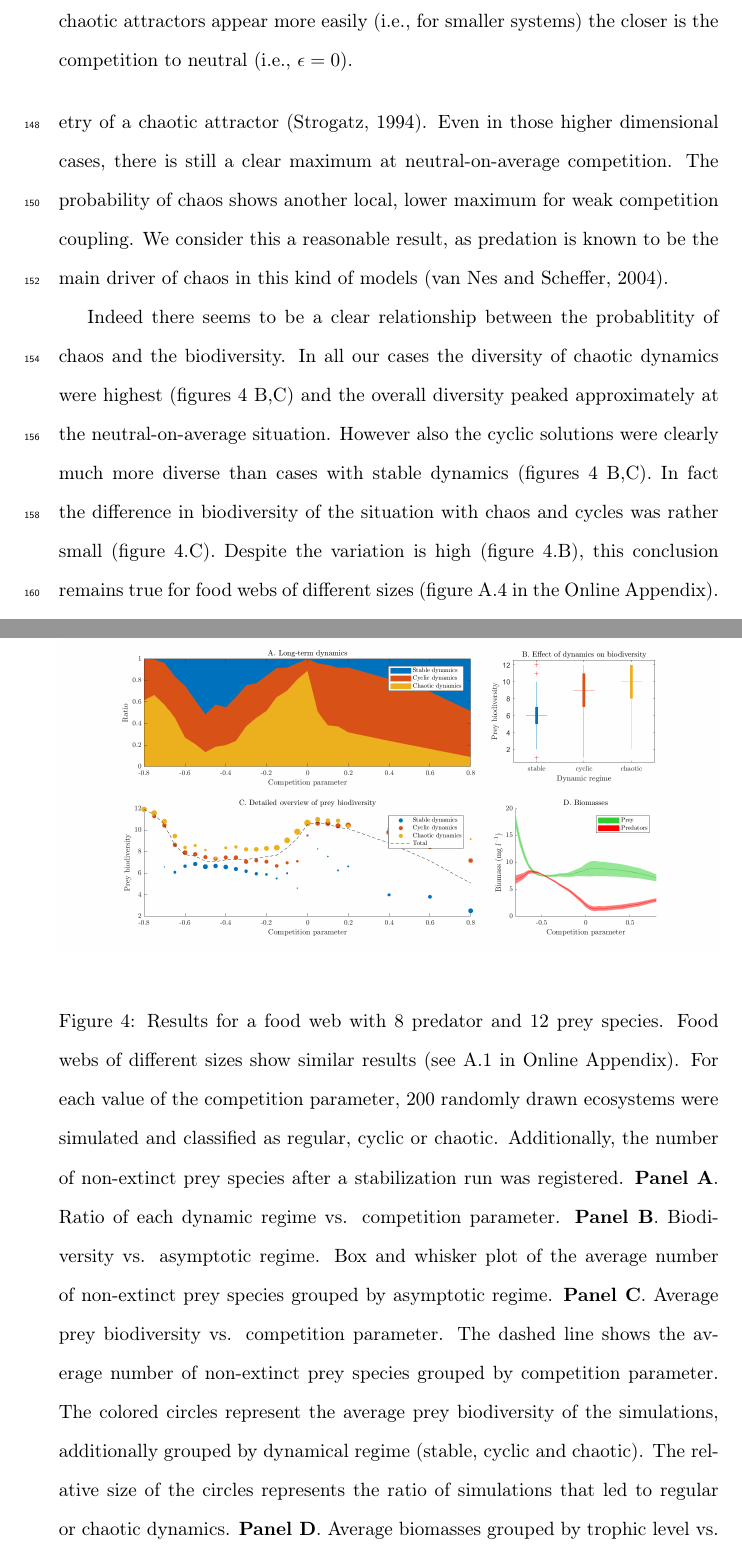
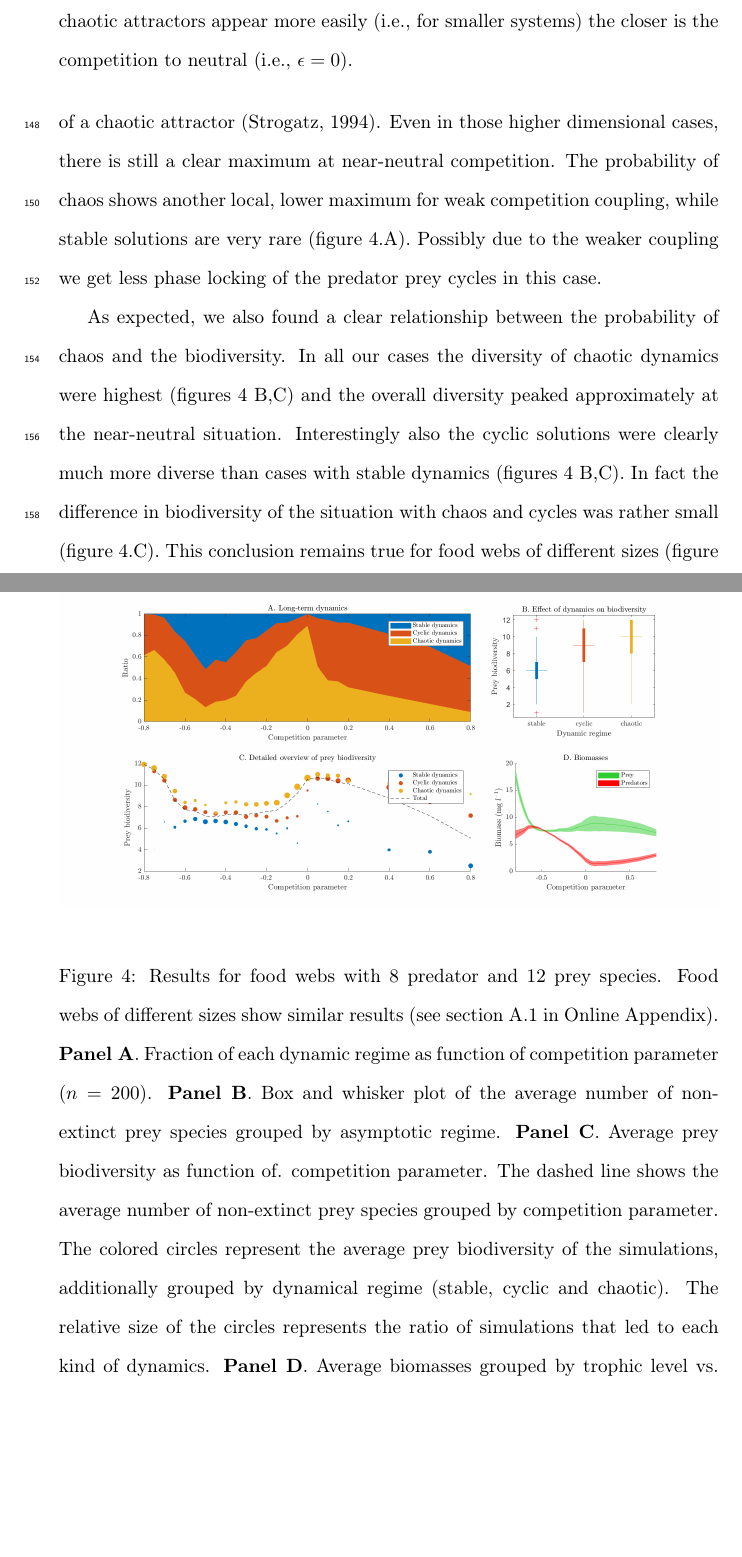
Before and after one commit to PabRod/Chaos-and-neutrality, a LaTeX paper (paper/main.tex, which reads paper/tex/04-results.tex): two parts of pages 10 and 12 of 22, joined at a grey line, cut so that both start at the same text, the shorter picture padded with empty space. Compiled offline with pdfLaTeX.

Commit message:
Accepted Egbert's results

```diff
--- a/paper/tex/04-results.tex
+++ b/paper/tex/04-results.tex
@@ -1,7 +1,7 @@
 \section{Results}
 \label{sec:Results}
 % Chaos
-From figure \ref{fig:Contour} (see also figure \ref{fig:AllProbabilities} in the Online Appendix) we conclude that, in our model, the likelihood of chaotic dynamics reaches an optimum for near-neutral competition at the prey level. This result remains true for systems with a different number of species. The likelihood of chaos also increases with the size of the food web. This effect should not be surprising: the more dimensions the phase space has, the easier is to fulfill the requirements of the complex geometry of a chaotic attractor \citep{Strogatz1994}. Even in those higher dimensional cases, there is still a clear maximum at neutral-on-average competition. The probability of chaos shows another local, lower maximum for weak competition coupling. We consider this a reasonable result, as predation is known to be the main driver of chaos in this kind of models \citep{Scheffer2004}.
+From figure \ref{fig:Contour} (see also figure \ref{fig:AllProbabilities} in the Online Appendix) we conclude that, in our model, the likelihood of chaotic dynamics reaches an optimum for near-neutral competition at the prey level. This result remains true for systems with a different number of species. The likelihood of chaos also increases with the size of the food web. This effect should not be surprising: the more dimensions the phase space has, the easier is to fulfill the requirements of the complex geometry of a chaotic attractor \citep{Strogatz1994}. Even in those higher dimensional cases, there is still a clear maximum at near-neutral competition. The probability of chaos shows another local, lower maximum for weak competition coupling, while stable solutions are very rare (figure \ref{fig:Biodiversity}.A). Possibly due to the weaker coupling we get less phase locking of the predator prey cycles in this case.
 
 \begin{figure}
 	\begin{center}
@@ -12,12 +12,12 @@ From figure \ref{fig:Contour} (see also figure \ref{fig:AllProbabilities} in the
 \end{figure}
 
 % Biodiversity
-Indeed there seems to be a clear relationship between the probablitity of chaos and the biodiversity. In all our cases the diversity of chaotic dynamics were highest (figures \ref{fig:Biodiversity} B,C) and the overall diversity peaked approximately at the neutral-on-average situation. However also the cyclic solutions were clearly much more diverse than cases with stable dynamics (figures \ref{fig:Biodiversity} B,C). In fact the difference in biodiversity of the situation with chaos and cycles was rather small (figure \ref{fig:Biodiversity}.C). Despite the variation is high (figure \ref{fig:Biodiversity}.B), this conclusion remains true for food webs of different sizes (figure \ref{fig:BiodBoxAndWhisker} in the Online Appendix). From figure \ref{fig:Biodiversity}.D, we see that the prey biomass remains relatively stable for the whole range of competition parameters, with the exception of weak interspecific competition, where it reaches a maximum. The predator biomass grows almost linearly as the competition moves leftwards, from neutral-on-average to strong intraspecific, while the prey biomass remains constant. We think this can be understood from the effect of niche complementarity which causes effectively an increase in the total prey biomass. Like in a two-species model this increase in prey biomass results in an increase of predator biomass only (cf. \cite{Rosenzweig1963}).
+As expected, we also found a clear relationship between the probability of chaos and the biodiversity. In all our cases the diversity of chaotic dynamics were highest (figures \ref{fig:Biodiversity} B,C) and the overall diversity peaked approximately at the near-neutral situation. Interestingly also the cyclic solutions were clearly much more diverse than cases with stable dynamics (figures \ref{fig:Biodiversity} B,C). In fact the difference in biodiversity of the situation with chaos and cycles was rather small (figure \ref{fig:Biodiversity}.C). This conclusion remains true for food webs of different sizes (figure \ref{fig:BiodBoxAndWhisker} in the Online Appendix). From figure \ref{fig:Biodiversity}.D, we see that the prey biomass remains relatively stable for the whole range of competition parameters, with the exception of weak interspecific competition, where it reaches a maximum. The predator biomass grows almost linearly as the competition moves leftwards, from neutral-on-average to strong intraspecific, while the prey biomass remains constant. We think this can be understood from the effect of niche complementarity which causes effectively an increase in the total prey biomass. Like in a two-species model this increase in prey biomass results in an increase of predator biomass only (cf. \citet{Rosenzweig1963}).
 
 \begin{figure}
 	\begin{center}
 		\includegraphics[width=1\columnwidth]{best.png}
 	\end{center}
-	\caption{Results for a food web with $8$ predator and $12$ prey species. Food webs of different sizes show similar results (see \ref{subsec:GeneralResults} in Online Appendix). For each value of the competition parameter, $\numReps$ randomly drawn ecosystems were simulated and classified as regular, cyclic or chaotic. Additionally, the number of non-extinct prey species after a stabilization run was registered. \textbf{Panel A}. Ratio of each dynamic regime vs. competition parameter. \textbf{Panel B}. Biodiversity vs. asymptotic regime. Box and whisker plot of the average number of non-extinct prey species grouped by asymptotic regime. \textbf{Panel C}. Average prey biodiversity vs. competition parameter. The dashed line shows the average number of non-extinct prey species grouped by competition parameter. The colored circles represent the average prey biodiversity of the simulations, additionally grouped by dynamical regime (stable, cyclic and chaotic). The relative size of the circles represents the ratio of simulations that led to regular or chaotic dynamics. \textbf{Panel D}. Average biomasses grouped by trophic level vs. competition parameter. The width represents standard deviation.}
+	\caption{Results for food webs with $8$ predator and $12$ prey species. Food webs of different sizes show similar results (see section \ref{subsec:GeneralResults} in Online Appendix). \textbf{Panel A}. Fraction of each dynamic regime as function of competition parameter ($n = \numReps$). \textbf{Panel B}. Box and whisker plot of the average number of non-extinct prey species grouped by asymptotic regime. \textbf{Panel C}. Average prey biodiversity as function of. competition parameter. The dashed line shows the average number of non-extinct prey species grouped by competition parameter. The colored circles represent the average prey biodiversity of the simulations, additionally grouped by dynamical regime (stable, cyclic and chaotic). The relative size of the circles represents the ratio of simulations that led to each kind of dynamics. \textbf{Panel D}. Average biomasses grouped by trophic level vs. competition parameter. The width represents standard deviation.}
 	\label{fig:Biodiversity}
 \end{figure}
```
